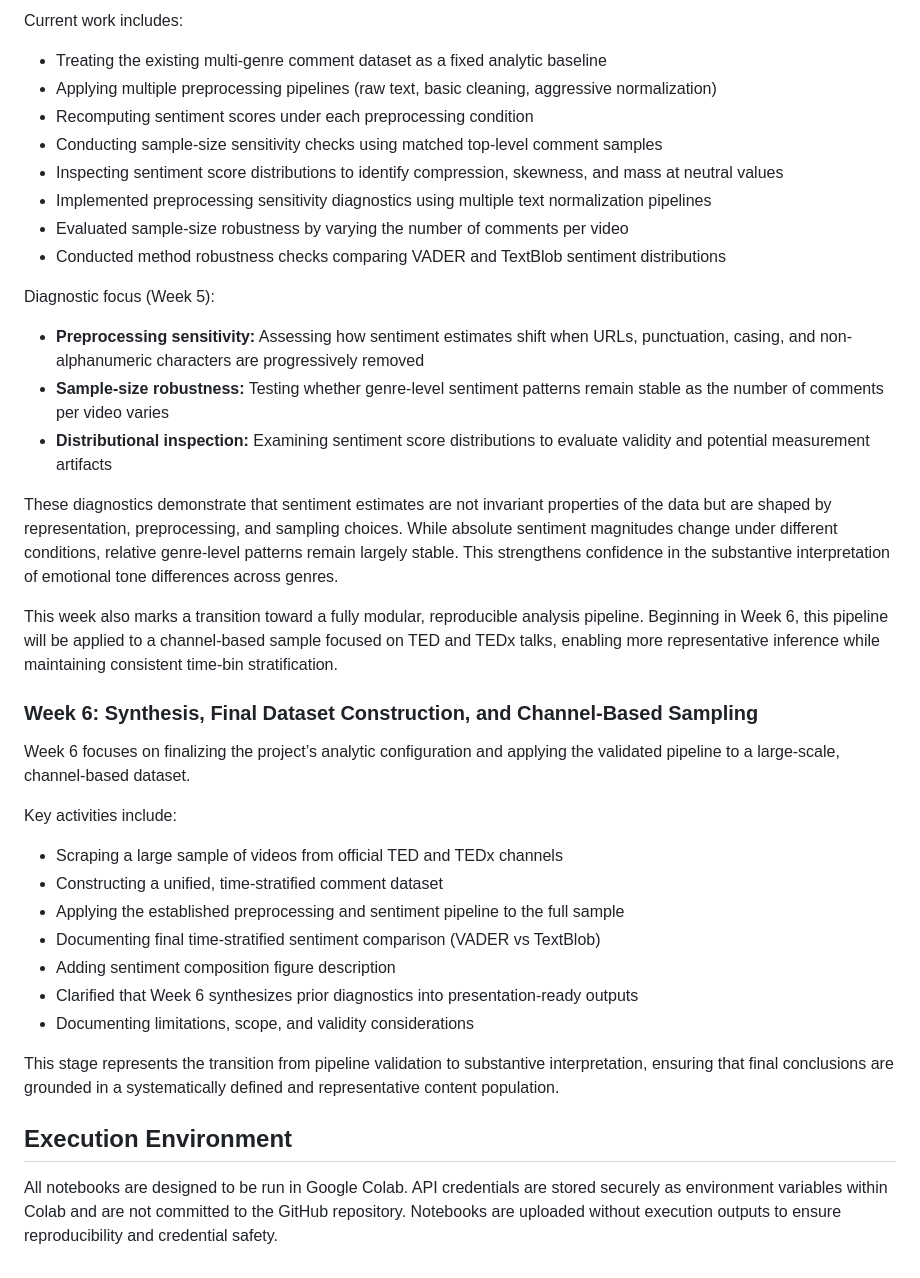
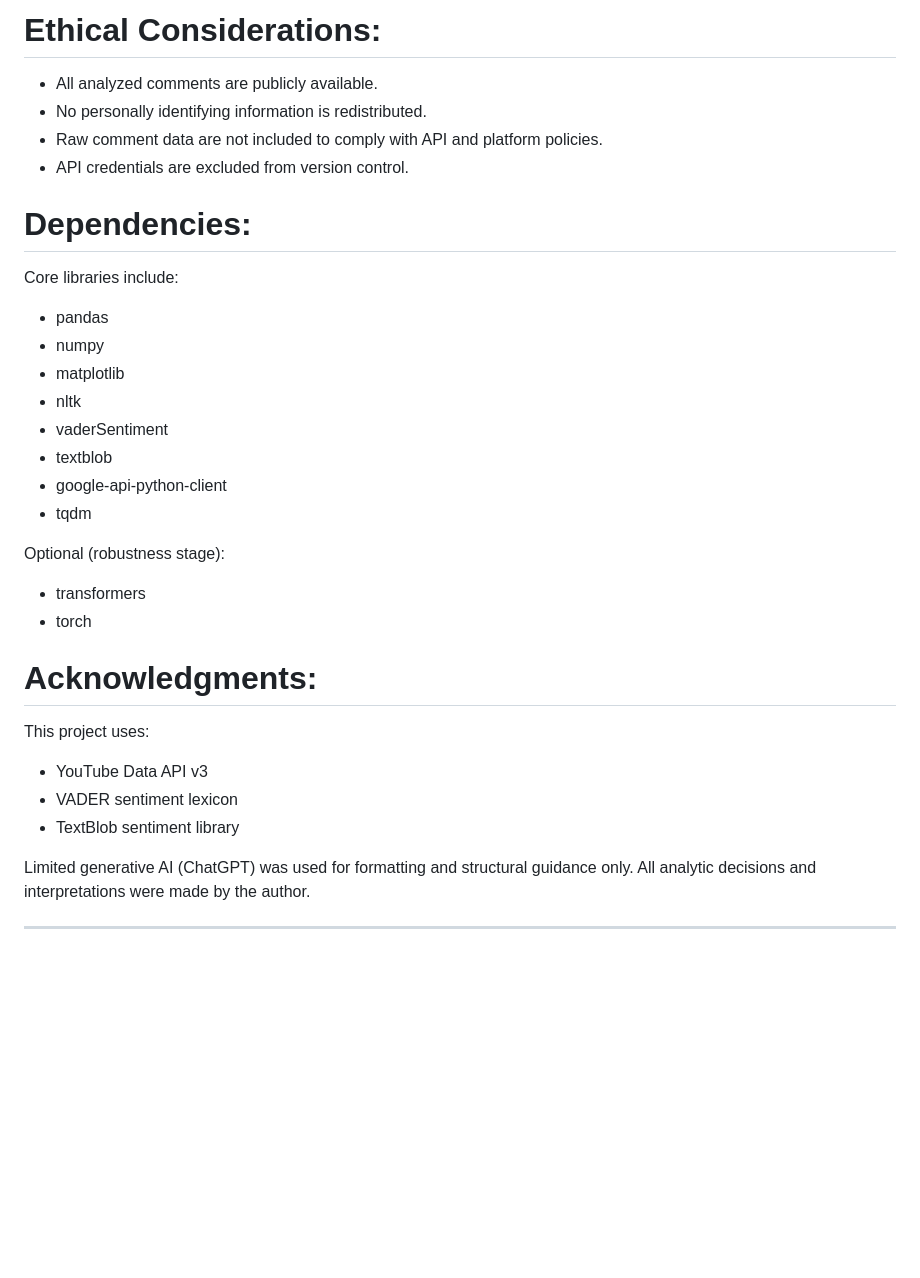
Before and after one commit to mustafayubk/SOSC314_Project, a Markdown page: README.md, the part around one of its changes. GitHub-like rendering; blank space fills up the shorter version.

```diff
--- a/README.md
+++ b/README.md
@@ -72,36 +129,31 @@ Week 5 focuses on evaluating the robustness and validity of sentiment-based find
 
-Current work includes:
-- Treating the existing multi-genre comment dataset as a fixed analytic baseline
-- Applying multiple preprocessing pipelines (raw text, basic cleaning, aggressive normalization)
-- Recomputing sentiment scores under each preprocessing condition
-- Conducting sample-size sensitivity checks using matched top-level comment samples
-- Inspecting sentiment score distributions to identify compression, skewness, and mass at neutral values
-- Implemented preprocessing sensitivity diagnostics using multiple text normalization pipelines
-- Evaluated sample-size robustness by varying the number of comments per video
-- Conducted method robustness checks comparing VADER and TextBlob sentiment distributions
+# Ethical Considerations:
+- All analyzed comments are publicly available.
+- No personally identifying information is redistributed.
+- Raw comment data are not included to comply with API and platform policies.
+- API credentials are excluded from version control.
 
-Diagnostic focus (Week 5):
-- **Preprocessing sensitivity:** Assessing how sentiment estimates shift when URLs, punctuation, casing, and non-alphanumeric characters are progressively removed
-- **Sample-size robustness:** Testing whether genre-level sentiment patterns remain stable as the number of comments per video varies
-- **Distributional inspection:** Examining sentiment score distributions to evaluate validity and potential measurement artifacts
+# Dependencies:
+Core libraries include:
+- pandas
+- numpy
+- matplotlib
+- nltk
+- vaderSentiment
+- textblob
+- google-api-python-client
+- tqdm
 
-These diagnostics demonstrate that sentiment estimates are not invariant properties of the data but are shaped by representation, preprocessing, and sampling choices. While absolute sentiment magnitudes change under different conditions, relative genre-level patterns remain largely stable. This strengthens confidence in the substantive interpretation of emotional tone differences across genres.
+Optional (robustness stage):
+- transformers
+- torch
 
-This week also marks a transition toward a fully modular, reproducible analysis pipeline. Beginning in Week 6, this pipeline will be applied to a channel-based sample focused on TED and TEDx talks, enabling more representative inference while maintaining consistent time-bin stratification.
+# Acknowledgments:
+This project uses:
+- YouTube Data API v3
+- VADER sentiment lexicon
+- TextBlob sentiment library
 
-### Week 6: Synthesis, Final Dataset Construction, and Channel-Based Sampling
-Week 6 focuses on finalizing the project’s analytic configuration and applying the validated pipeline to a large-scale, channel-based dataset.
+Limited generative AI (ChatGPT) was used for formatting and structural guidance only. All analytic decisions and interpretations were made by the author.
 
-Key activities include:
-- Scraping a large sample of videos from official TED and TEDx channels
-- Constructing a unified, time-stratified comment dataset
-- Applying the established preprocessing and sentiment pipeline to the full sample
-- Documenting final time-stratified sentiment comparison (VADER vs TextBlob)
-- Adding sentiment composition figure description
-- Clarified that Week 6 synthesizes prior diagnostics into presentation-ready outputs
-- Documenting limitations, scope, and validity considerations
-
-This stage represents the transition from pipeline validation to substantive interpretation, ensuring that final conclusions are grounded in a systematically defined and representative content population.
-
-## Execution Environment
-All notebooks are designed to be run in Google Colab. API credentials are stored securely as environment variables within Colab and are not committed to the GitHub repository. Notebooks are uploaded without execution outputs to ensure reproducibility and credential safety.
+---
```
Also changed, not shown: other parts of README.md (+106 -49 lines).
